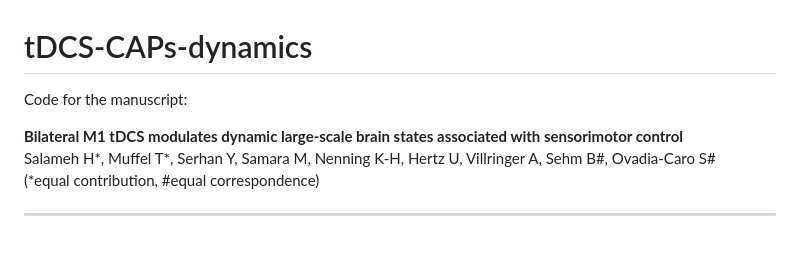
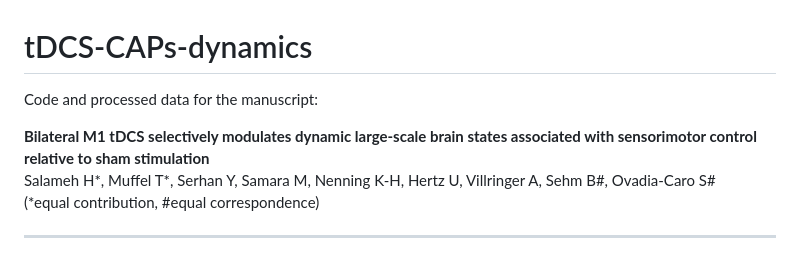
Before and after one commit to SOC-PAB-Lab/tDCS-CAPs-dynamics, a Markdown page: README.md, the part around the change. Drawn GitHub-style.

Commit message:
Update manuscript title to match revised version

```diff
--- a/README.md
+++ b/README.md
@@ -1,8 +1,8 @@
 # tDCS-CAPs-dynamics
 
-Code for the manuscript:
+Code and processed data for the manuscript:
 
-**Bilateral M1 tDCS modulates dynamic large-scale brain states associated with sensorimotor control** <br>
+**Bilateral M1 tDCS selectively modulates dynamic large-scale brain states associated with sensorimotor control relative to sham stimulation** <br>
 Salameh H\*, Muffel T\*, Serhan Y, Samara M, Nenning K-H, Hertz U, Villringer A, Sehm B#, Ovadia-Caro S# <br>
 (\*equal contribution, #equal correspondence)
 
```
